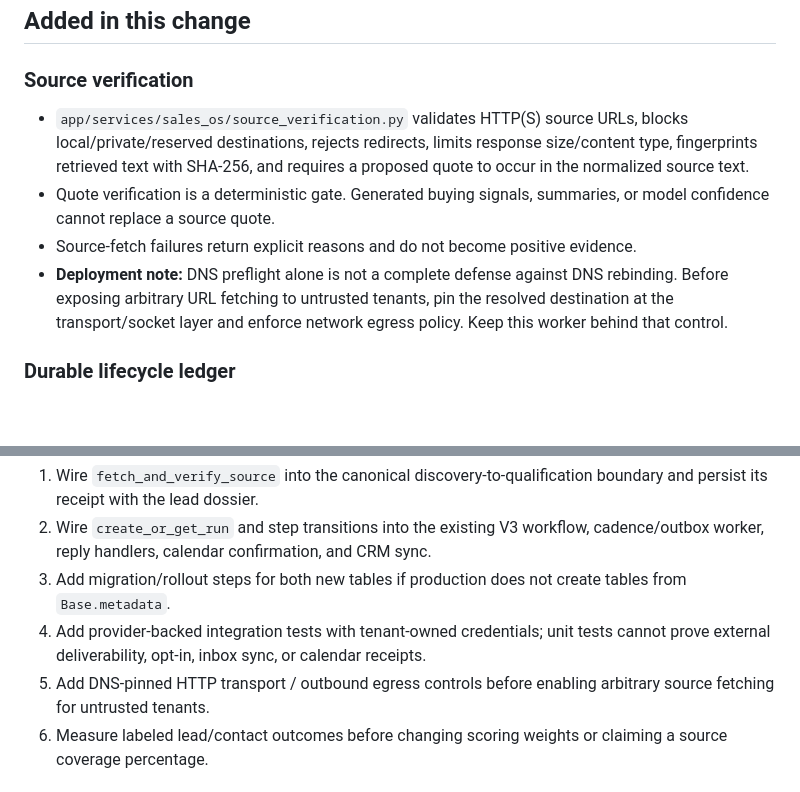
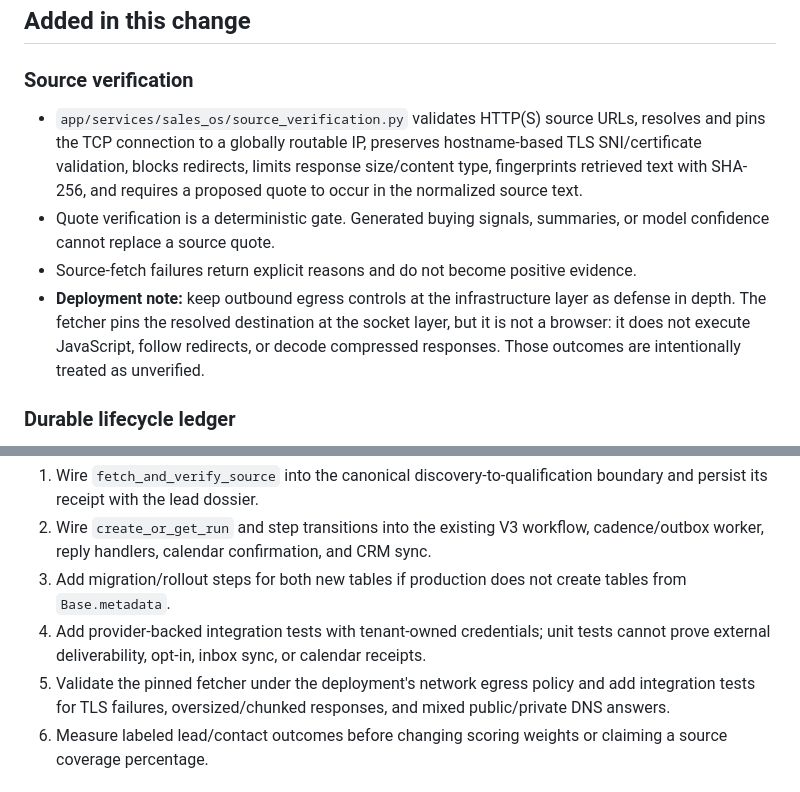
Before and after one commit to alienhousenetworks/octaos, a Markdown page: docs/sales-ai-end-to-end-reliability.md, 2 parts joined by grey strips. Rendered like a GitHub page; blank space fills up the shorter version.

Commit message:
Document pinned source retrieval controls

```diff
--- a/docs/sales-ai-end-to-end-reliability.md
+++ b/docs/sales-ai-end-to-end-reliability.md
@@ -4,10 +4,10 @@
 
 ### Source verification
 
-- `app/services/sales_os/source_verification.py` validates HTTP(S) source URLs, blocks local/private/reserved destinations, rejects redirects, limits response size/content type, fingerprints retrieved text with SHA-256, and requires a proposed quote to occur in the normalized source text.
+- `app/services/sales_os/source_verification.py` validates HTTP(S) source URLs, resolves and pins the TCP connection to a globally routable IP, preserves hostname-based TLS SNI/certificate validation, blocks redirects, limits response size/content type, fingerprints retrieved text with SHA-256, and requires a proposed quote to occur in the normalized source text.
 - Quote verification is a deterministic gate. Generated buying signals, summaries, or model confidence cannot replace a source quote.
 - Source-fetch failures return explicit reasons and do not become positive evidence.
-- **Deployment note:** DNS preflight alone is not a complete defense against DNS rebinding. Before exposing arbitrary URL fetching to untrusted tenants, pin the resolved destination at the transport/socket layer and enforce network egress policy. Keep this worker behind that control.
+- **Deployment note:** keep outbound egress controls at the infrastructure layer as defense in depth. The fetcher pins the resolved destination at the socket layer, but it is not a browser: it does not execute JavaScript, follow redirects, or decode compressed responses. Those outcomes are intentionally treated as unverified.
 
 ### Durable lifecycle ledger
 
@@ -28,7 +28,7 @@ The ledger intentionally does not pretend that legacy V3 and Search V4 are alrea
 2. Wire `create_or_get_run` and step transitions into the existing V3 workflow, cadence/outbox worker, reply handlers, calendar confirmation, and CRM sync.
 3. Add migration/rollout steps for both new tables if production does not create tables from `Base.metadata`.
 4. Add provider-backed integration tests with tenant-owned credentials; unit tests cannot prove external deliverability, opt-in, inbox sync, or calendar receipts.
-5. Add DNS-pinned HTTP transport / outbound egress controls before enabling arbitrary source fetching for untrusted tenants.
+5. Validate the pinned fetcher under the deployment's network egress policy and add integration tests for TLS failures, oversized/chunked responses, and mixed public/private DNS answers.
 6. Measure labeled lead/contact outcomes before changing scoring weights or claiming a source coverage percentage.
 
 ## Production truth
```
